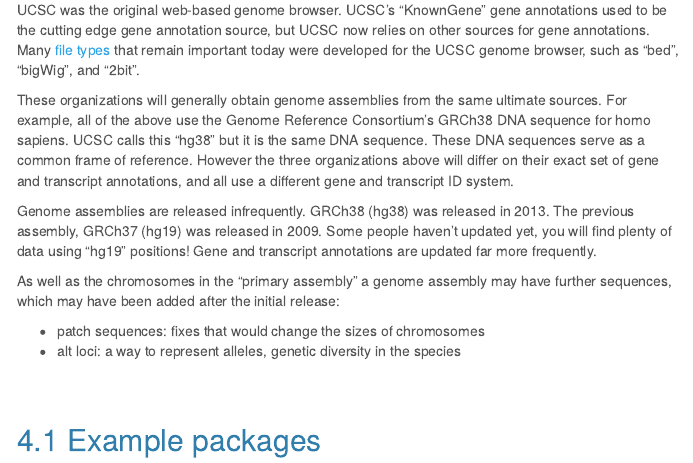
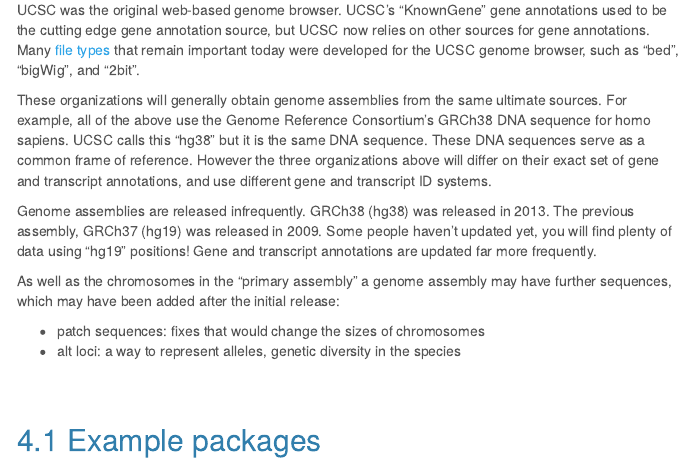
Before and after one commit to MonashDataFluency/r-bioc, an R Markdown document (topics/sequences_and_features.Rmd): the page in a window 1100 px wide, from 3220 px down. The pictures show the output file topics/sequences_and_features.html that the author committed with the source, opened offline; menus at the side of the page are left out.

Commit message:
Update reference description

```diff
--- a/topics/sequences_and_features.Rmd
+++ b/topics/sequences_and_features.Rmd
@@ -461,7 +461,7 @@
 
 UCSC was the original web-based genome browser. UCSC's "KnownGene" gene annotations used to be the cutting edge gene annotation source, but UCSC now relies on other sources for gene annotations. Many [file types](https://genome.ucsc.edu/FAQ/FAQformat.html) that remain important today were developed for the UCSC genome browser, such as "bed", "bigWig", and "2bit".
 
-These organizations will generally obtain genome assemblies from the same ultimate sources. For example, all of the above use the Genome Reference Consortium's GRCh38 DNA sequence for homo sapiens. UCSC calls this "hg38" but it is the same DNA sequence. These DNA sequences serve as a common frame of reference. However the three organizations above will differ on their exact set of gene and transcript annotations, and all use a different gene and transcript ID system.
+These organizations will generally obtain genome assemblies from the same ultimate sources. For example, all of the above use the Genome Reference Consortium's GRCh38 DNA sequence for homo sapiens. UCSC calls this "hg38" but it is the same DNA sequence. These DNA sequences serve as a common frame of reference. However the three organizations above will differ on their exact set of gene and transcript annotations, and use different gene and transcript ID systems.
 
 Genome assemblies are released infrequently. GRCh38 (hg38) was released in 2013. The previous assembly, GRCh37 (hg19) was released in 2009. Some people haven't updated yet, you will find plenty of data using "hg19" positions! Gene and transcript annotations are updated far more frequently.
 
```
Also changed, not shown: topics/sequences_and_features.html, topics/sequences_and_features_uneval.html, 1 other file.
